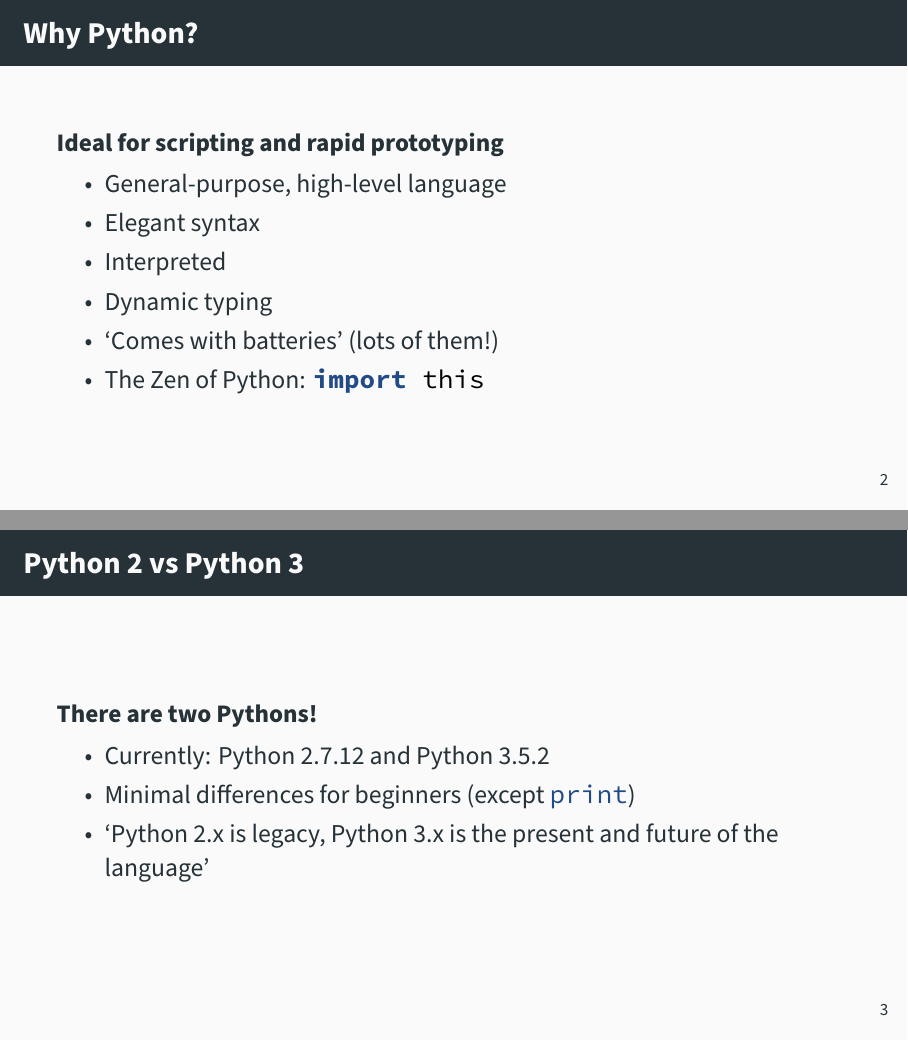
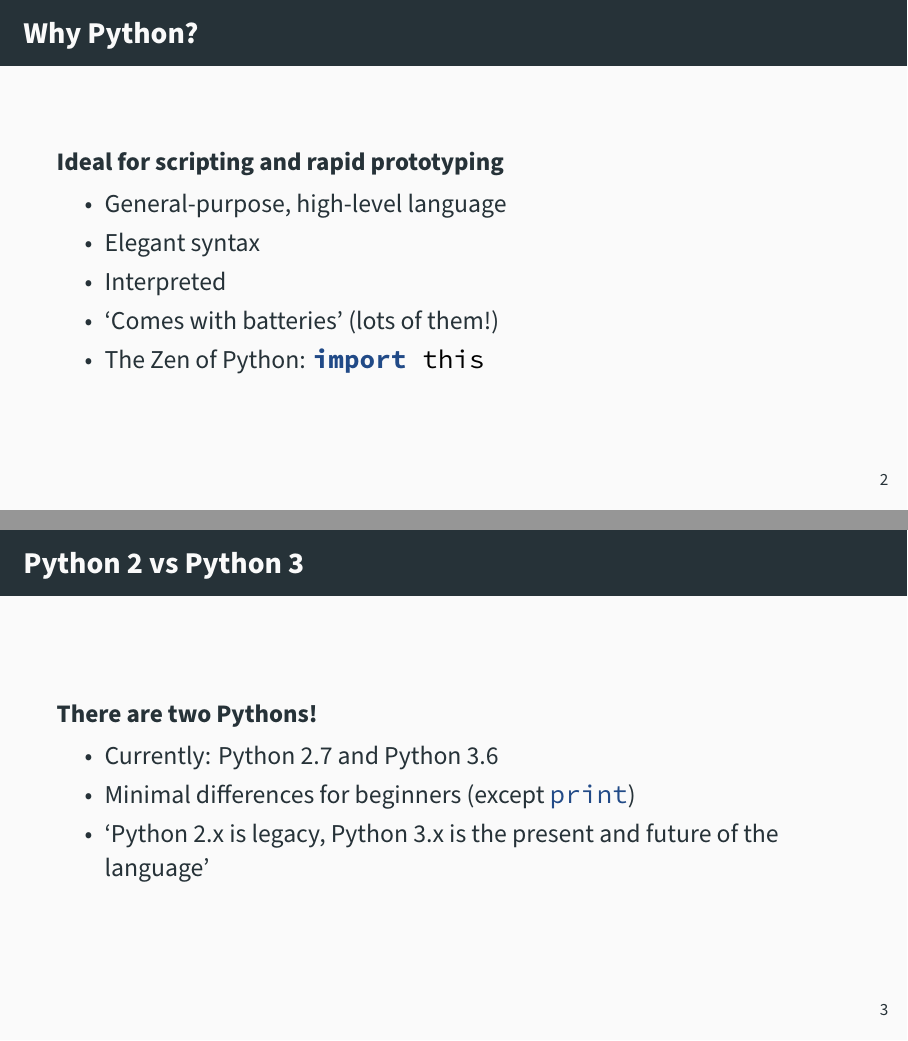
Before and after one commit to estimand/python-programming-101, LaTeX slides (slides/python_programming_101.tex): pages 3 and 4 of 35, joined at a grey line. Compiled offline with XeLaTeX.

Commit message:
Updated reference to Python versions

```diff
--- a/slides/python_programming_101.tex
+++ b/slides/python_programming_101.tex
@@ -28,7 +28,6 @@
             \item General\hyp{}purpose, high\hyp{}level language
             \item Elegant syntax
             \item Interpreted
-            \item Dynamic typing
             \item `Comes with batteries' (lots of them!)
             \item The Zen of Python: \mintinline{python}{import this}
         \end{itemize}
@@ -38,7 +37,7 @@
 \begin{frame}{Python 2 vs Python 3}
     \begin{block}{There are two Pythons!}
         \begin{itemize}
-            \item Currently: Python 2.7.12 and Python 3.5.2
+            \item Currently: Python 2.7 and Python 3.6
             \item Minimal differences for beginners
                   (except \mintinline{python}{print})
             \item `Python 2.x is legacy, Python 3.x is the present and future of
```
Also changed, not shown: slides/python_programming_101.pdf.
